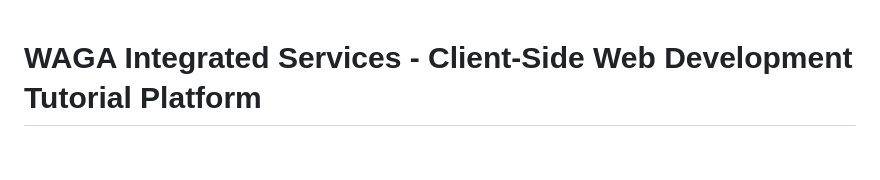
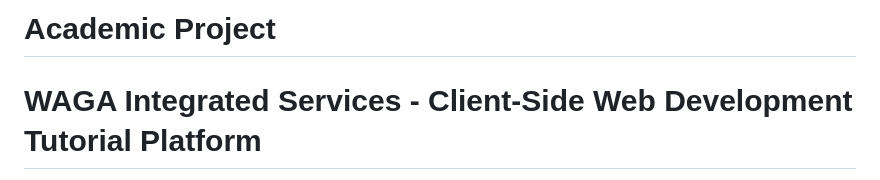
Before and after one commit to Goodluck178/Waga-Integrated-Services-Web-Development, a Markdown page: README.md, the part around the change. Rendered like a GitHub page; blank space fills up the shorter version.

Commit message:
Add project title and description
Added project title and description to README.

```diff
--- a/README.md
+++ b/README.md
@@ -1,3 +1,5 @@
+# Academic Project
+
 # WAGA Integrated Services - Client-Side Web Development Tutorial Platform
 
  A responsive, component-based web application for selling web development tutorials, built with Vanilla JavaScript, Bootstrap 5, and BEM (Block – Element – Modifier} CSS architecture. Features real-time form validation, price calculation, and DOM-driven purchase feedback.
```
